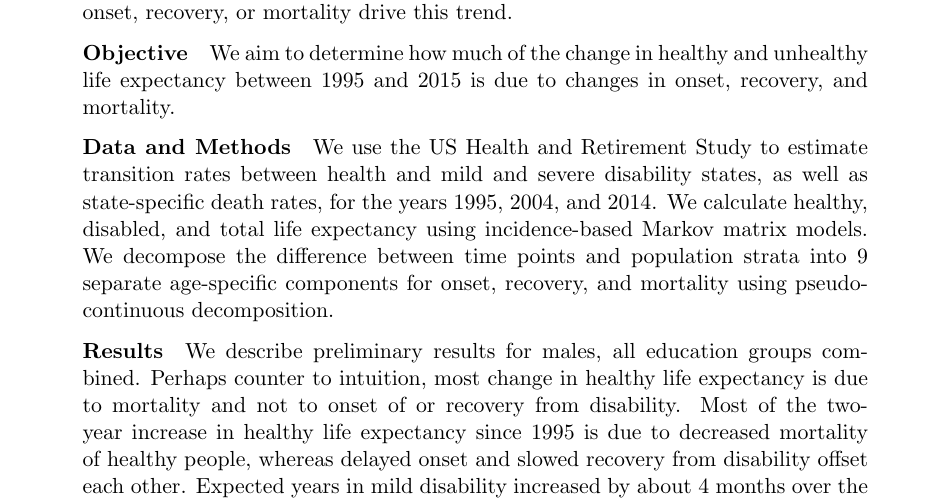
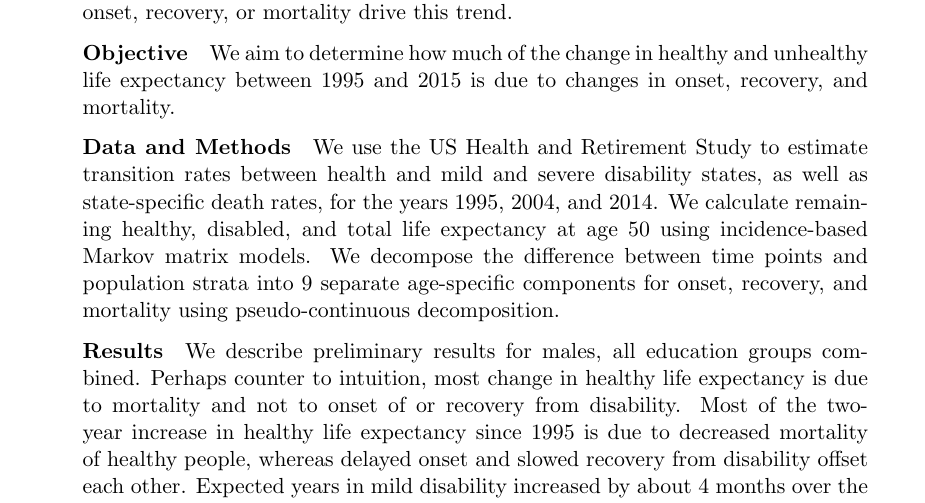
Before and after one commit to timriffe/HLEDecomp, a LaTeX paper (HLEDecomp/RMMS2018.tex): part of the page, cut so that both start at the same text. Compiled offline with pdfLaTeX.

Commit message:
added age 50 conditional

```diff
--- a/HLEDecomp/RMMS2018.tex
+++ b/HLEDecomp/RMMS2018.tex
@@ -167,9 +167,9 @@ mortality.
 We use the US Health and Retirement Study
 to estimate transition rates between health and mild and severe disability
 states, as well as state-specific death rates, for the years 1995,
-2004, and 2014. We calculate healthy, disabled, and total life expectancy using
-incidence-based Markov matrix models. We decompose the difference between time
-points and population strata into 9 separate age-specific components for onset,
+2004, and 2014. We calculate remaining healthy, disabled, and total life
+expectancy at age 50 using incidence-based Markov matrix models. We decompose the difference
+between time points and population strata into 9 separate age-specific components for onset,
 recovery, and mortality using pseudo-continuous decomposition.
 \absdiv{Results}
 We describe preliminary results for males, all education groups combined.
```
Also changed, not shown: HLEDecomp/RMMS2018.pdf.
